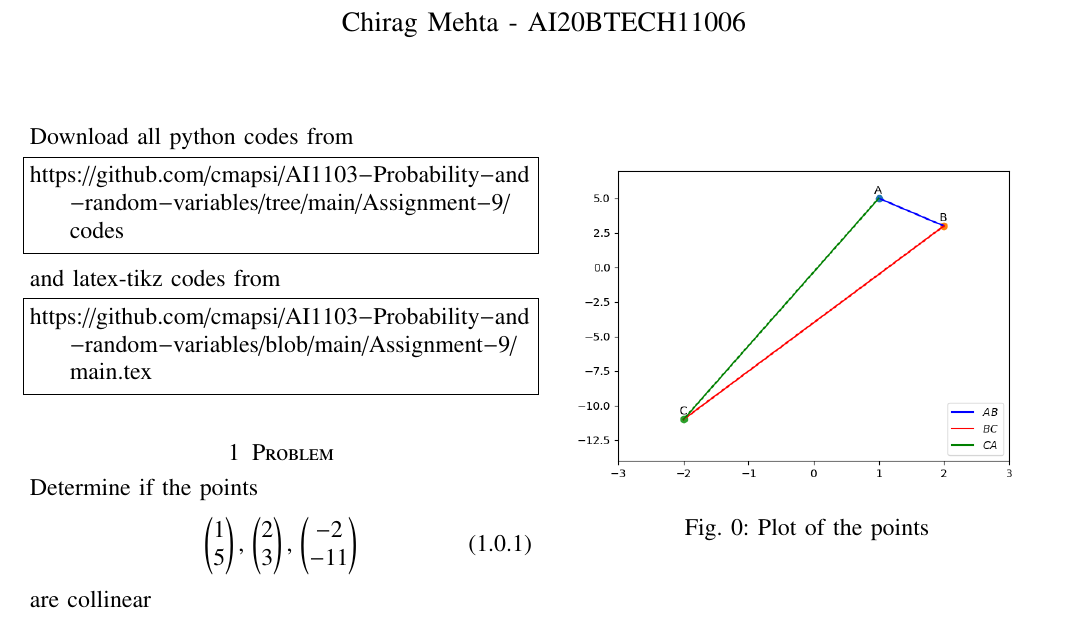
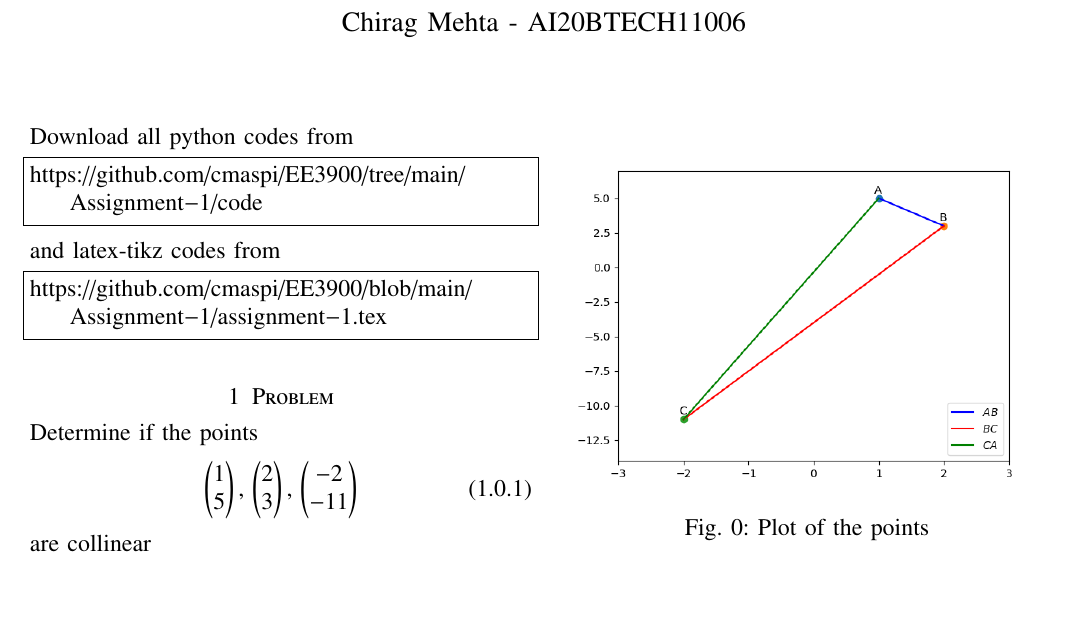
Before and after one commit to cmaspi/EE3900, a LaTeX problem sheet (Assignment-1/assignment-1.tex): part of the page, cut so that both start at the same text. Compiled offline with pdfLaTeX.

Commit message:
assignment-1

```diff
--- a/Assignment-1/assignment-1.tex
+++ b/Assignment-1/assignment-1.tex
@@ -131,11 +131,11 @@ columns=fullflexible
 \renewcommand{\thetable}{\theenumi}
 Download all python codes from
 \begin{lstlisting}
-https://github.com/cmapsi/AI1103-Probability-and-random-variables/tree/main/Assignment-9/codes
+https://github.com/cmaspi/EE3900/tree/main/Assignment-1/code
 \end{lstlisting}
 and latex-tikz codes from
 \begin{lstlisting}
-https://github.com/cmapsi/AI1103-Probability-and-random-variables/blob/main/Assignment-9/main.tex
+https://github.com/cmaspi/EE3900/blob/main/Assignment-1/assignment-1.tex
 \end{lstlisting}
 \section{Problem}
 Determine if the points
```
Also changed, not shown: Assignment-1/assignment-1.pdf, 1 other file.
